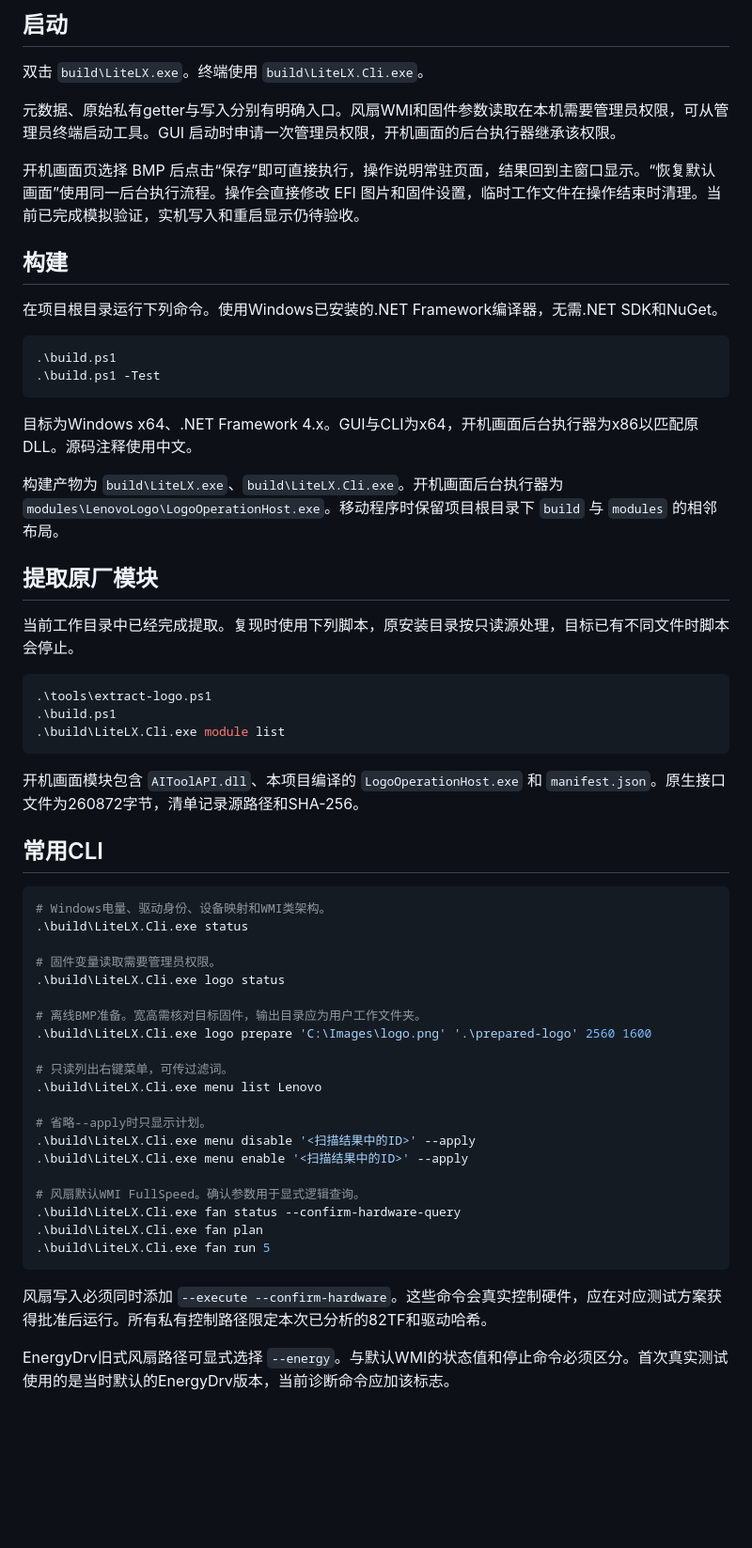
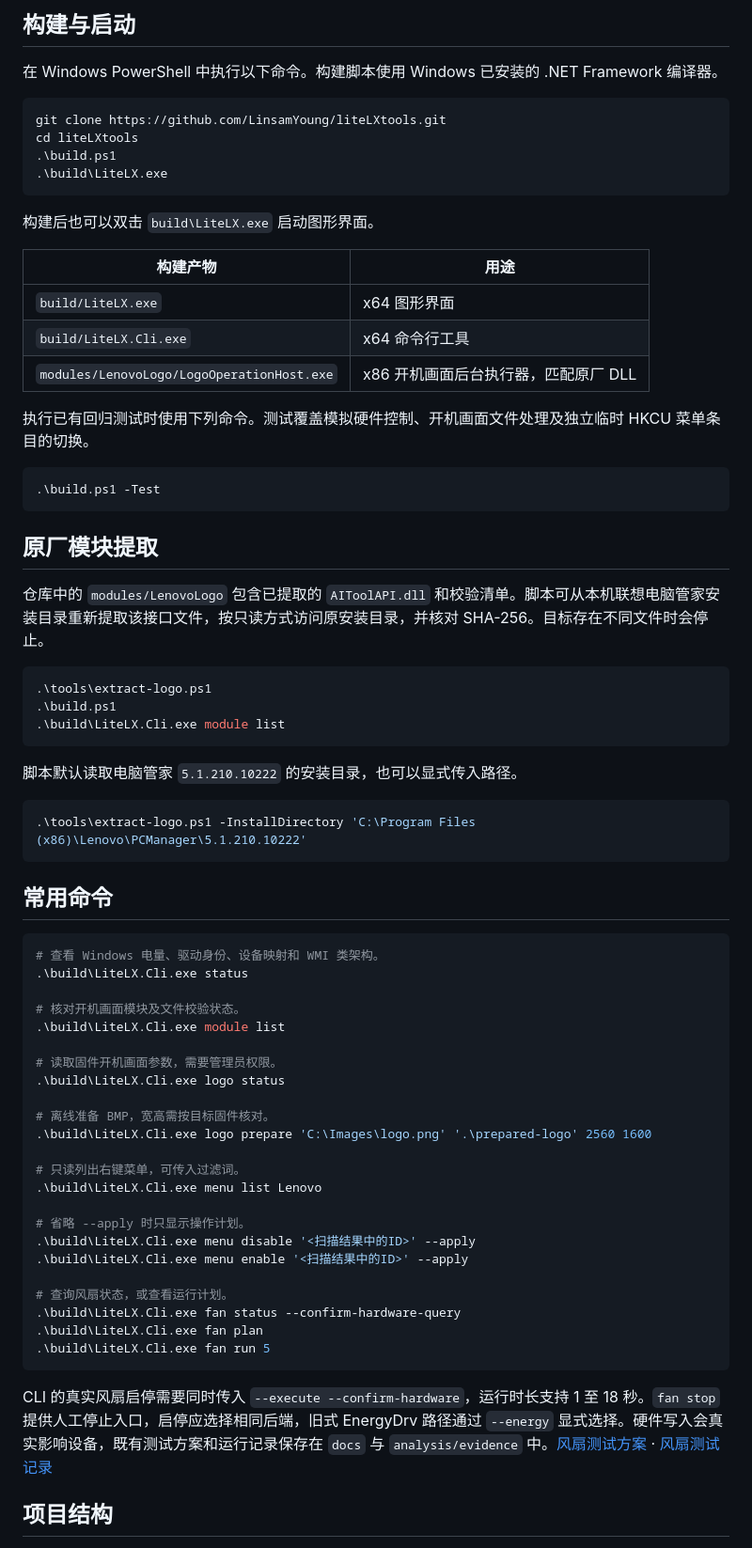
Before and after one commit to LinsamYoung/liteLXtools, a Markdown page: README.md, the part around one of its changes. Shown at 94% size. GitHub-like rendering; blank space fills up the shorter version.

````diff
--- a/README.md
+++ b/README.md
@@ -16,28 +55,32 @@
 
-## 启动
+## 构建与启动
 
-双击 `build\LiteLX.exe`。终端使用 `build\LiteLX.Cli.exe`。
-
-元数据、原始私有getter与写入分别有明确入口。风扇WMI和固件参数读取在本机需要管理员权限，可从管理员终端启动工具。GUI 启动时申请一次管理员权限，开机画面的后台执行器继承该权限。
-
-开机画面页选择 BMP 后点击“保存”即可直接执行，操作说明常驻页面，结果回到主窗口显示。“恢复默认画面”使用同一后台执行流程。操作会直接修改 EFI 图片和固件设置，临时工作文件在操作结束时清理。当前已完成模拟验证，实机写入和重启显示仍待验收。
-
-## 构建
-
-在项目根目录运行下列命令。使用Windows已安装的.NET Framework编译器，无需.NET SDK和NuGet。
+在 Windows PowerShell 中执行以下命令。构建脚本使用 Windows 已安装的 .NET Framework 编译器。
 
 ```powershell
+git clone https://github.com/LinsamYoung/liteLXtools.git
+cd liteLXtools
 .\build.ps1
+.\build\LiteLX.exe
+```
+
+构建后也可以双击 `build\LiteLX.exe` 启动图形界面。
+
+| 构建产物 | 用途 |
+| --- | --- |
+| `build/LiteLX.exe` | x64 图形界面 |
+| `build/LiteLX.Cli.exe` | x64 命令行工具 |
+| `modules/LenovoLogo/LogoOperationHost.exe` | x86 开机画面后台执行器，匹配原厂 DLL |
+
+执行已有回归测试时使用下列命令。测试覆盖模拟硬件控制、开机画面文件处理及独立临时 HKCU 菜单条目的切换。
+
+```powershell
 .\build.ps1 -Test
 ```
 
-目标为Windows x64、.NET Framework 4.x。GUI与CLI为x64，开机画面后台执行器为x86以匹配原DLL。源码注释使用中文。
+## 原厂模块提取
 
-构建产物为 `build\LiteLX.exe`、`build\LiteLX.Cli.exe`。开机画面后台执行器为 `modules\LenovoLogo\LogoOperationHost.exe`。移动程序时保留项目根目录下 `build` 与 `modules` 的相邻布局。
-
-## 提取原厂模块
-
-当前工作目录中已经完成提取。复现时使用下列脚本，原安装目录按只读源处理，目标已有不同文件时脚本会停止。
+仓库中的 `modules/LenovoLogo` 包含已提取的 `AIToolAPI.dll` 和校验清单。脚本可从本机联想电脑管家安装目录重新提取该接口文件，按只读方式访问原安装目录，并核对 SHA-256。目标存在不同文件时会停止。
 
 ```powershell
 .\tools\extract-logo.ps1
@@ -45,34 +88,41 @@
 .\build\LiteLX.Cli.exe module list
 ```
 
-开机画面模块包含 `AIToolAPI.dll`、本项目编译的 `LogoOperationHost.exe` 和 `manifest.json`。原生接口文件为260872字节，清单记录源路径和SHA-256。
-
-## 常用CLI
+脚本默认读取电脑管家 `5.1.210.10222` 的安装目录，也可以显式传入路径。
 
 ```powershell
-# Windows电量、驱动身份、设备映射和WMI类架构。
+.\tools\extract-logo.ps1 -InstallDirectory 'C:\Program Files (x86)\Lenovo\PCManager\5.1.210.10222'
+```
+
+## 常用命令
+
+```powershell
+# 查看 Windows 电量、驱动身份、设备映射和 WMI 类架构。
 .\build\LiteLX.Cli.exe status
 
-# 固件变量读取需要管理员权限。
+# 核对开机画面模块及文件校验状态。
+.\build\LiteLX.Cli.exe module list
+
+# 读取固件开机画面参数，需要管理员权限。
 .\build\LiteLX.Cli.exe logo status
 
-# 离线BMP准备。宽高需核对目标固件，输出目录应为用户工作文件夹。
+# 离线准备 BMP，宽高需按目标固件核对。
 .\build\LiteLX.Cli.exe logo prepare 'C:\Images\logo.png' '.\prepared-logo' 2560 1600
 
-# 只读列出右键菜单，可传过滤词。
+# 只读列出右键菜单，可传入过滤词。
 .\build\LiteLX.Cli.exe menu list Lenovo
 
-# 省略--apply时只显示计划。
+# 省略 --apply 时只显示操作计划。
 .\build\LiteLX.Cli.exe menu disable '<扫描结果中的ID>' --apply
 .\build\LiteLX.Cli.exe menu enable '<扫描结果中的ID>' --apply
 
-# 风扇默认WMI FullSpeed。确认参数用于显式逻辑查询。
+# 查询风扇状态，或查看运行计划。
 .\build\LiteLX.Cli.exe fan status --confirm-hardware-query
 .\build\LiteLX.Cli.exe fan plan
 .\build\LiteLX.Cli.exe fan run 5
 ```
 
-风扇写入必须同时添加 `--execute --confirm-hardware`。这些命令会真实控制硬件，应在对应测试方案获得批准后运行。所有私有控制路径限定本次已分析的82TF和驱动哈希。
+CLI 的真实风扇启停需要同时传入 `--execute --confirm-hardware`，运行时长支持 1 至 18 秒。`fan stop` 提供人工停止入口，启停应选择相同后端，旧式 EnergyDrv 路径通过 `--energy` 显式选择。硬件写入会真实影响设备，既有测试方案和运行记录保存在 `docs` 与 `analysis/evidence` 中。[风扇测试方案](docs/fan-test-plan.md) · [风扇测试记录](docs/fan-test-result.md)
 
-EnergyDrv旧式风扇路径可显式选择 `--energy`。与默认WMI的状态值和停止命令必须区分。首次真实测试使用的是当时默认的EnergyDrv版本，当前诊断命令应加该标志。
+## 项目结构
 
````
Also changed, not shown: other parts of README.md (+58 -38 lines), docs/images/context-menu.png (added), docs/images/fan.png (added), docs/images/logo.png (added).
